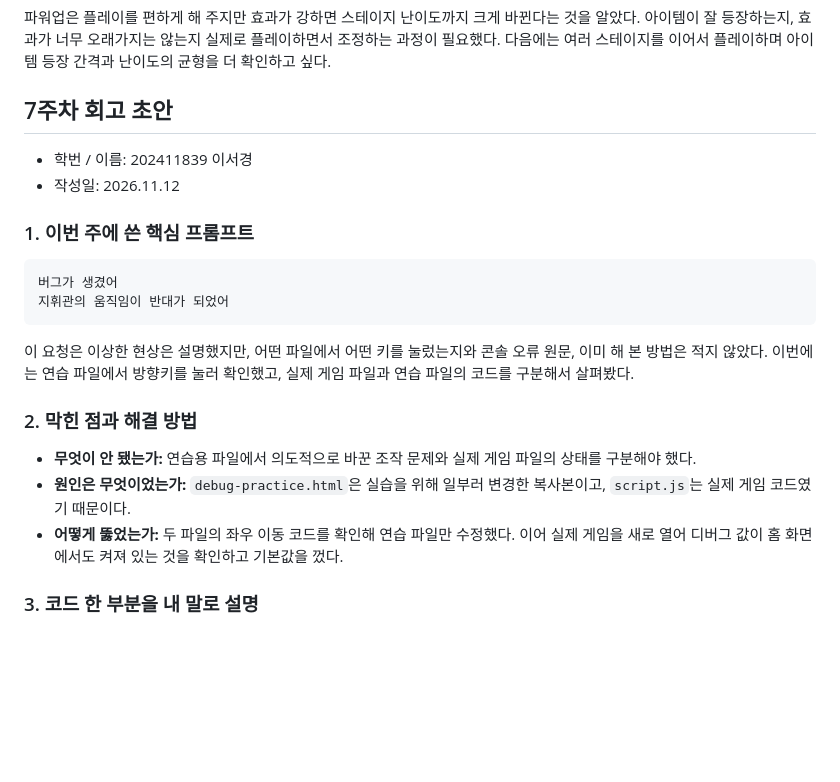
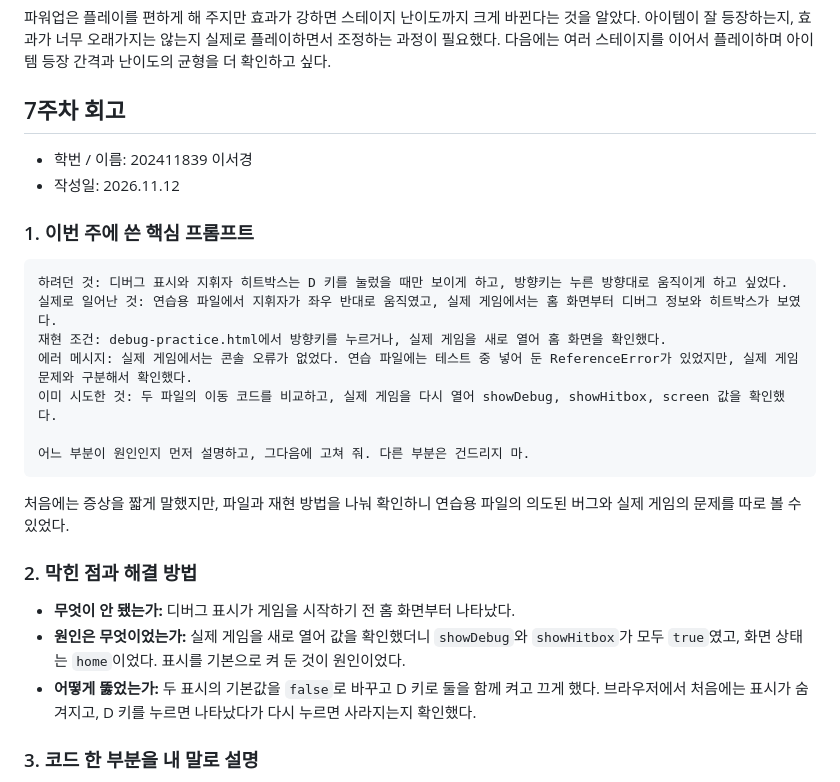
Before and after one commit to Labi0718/my-game, a Markdown page: 회고.md, the part around the change. Rendered like a GitHub page; blank space fills up the shorter version.

Commit message:
7주차 회고 프롬프트와 막힌 점 보완
Co-authored-by: Copilot <223556219+Copilot@users.noreply.github.com>

````diff
--- a/회고.md
+++ b/회고.md
@@ -321,7 +321,7 @@ item.x + hitRadius >= conductor.x - conductorHalfWidth
 
 파워업은 플레이를 편하게 해 주지만 효과가 강하면 스테이지 난이도까지 크게 바뀐다는 것을 알았다. 아이템이 잘 등장하는지, 효과가 너무 오래가지는 않는지 실제로 플레이하면서 조정하는 과정이 필요했다. 다음에는 여러 스테이지를 이어서 플레이하며 아이템 등장 간격과 난이도의 균형을 더 확인하고 싶다.
 
-## 7주차 회고 초안
+## 7주차 회고
 
 - 학번 / 이름: 202411839 이서경
 - 작성일: 2026.11.12
@@ -329,17 +329,22 @@ item.x + hitRadius >= conductor.x - conductorHalfWidth
 ### 1. 이번 주에 쓴 핵심 프롬프트
 
 ```
-버그가 생겼어
-지휘관의 움직임이 반대가 되었어
+하려던 것: 디버그 표시와 지휘자 히트박스는 D 키를 눌렀을 때만 보이게 하고, 방향키는 누른 방향대로 움직이게 하고 싶었다.
+실제로 일어난 것: 연습용 파일에서 지휘자가 좌우 반대로 움직였고, 실제 게임에서는 홈 화면부터 디버그 정보와 히트박스가 보였다.
+재현 조건: debug-practice.html에서 방향키를 누르거나, 실제 게임을 새로 열어 홈 화면을 확인했다.
+에러 메시지: 실제 게임에서는 콘솔 오류가 없었다. 연습 파일에는 테스트 중 넣어 둔 ReferenceError가 있었지만, 실제 게임 문제와 구분해서 확인했다.
+이미 시도한 것: 두 파일의 이동 코드를 비교하고, 실제 게임을 다시 열어 showDebug, showHitbox, screen 값을 확인했다.
+
+어느 부분이 원인인지 먼저 설명하고, 그다음에 고쳐 줘. 다른 부분은 건드리지 마.
 ```
 
-이 요청은 이상한 현상은 설명했지만, 어떤 파일에서 어떤 키를 눌렀는지와 콘솔 오류 원문, 이미 해 본 방법은 적지 않았다. 이번에는 연습 파일에서 방향키를 눌러 확인했고, 실제 게임 파일과 연습 파일의 코드를 구분해서 살펴봤다.
+처음에는 증상을 짧게 말했지만, 파일과 재현 방법을 나눠 확인하니 연습용 파일의 의도된 버그와 실제 게임의 문제를 따로 볼 수 있었다.
 
 ### 2. 막힌 점과 해결 방법
 
-- **무엇이 안 됐는가:** 연습용 파일에서 의도적으로 바꾼 조작 문제와 실제 게임 파일의 상태를 구분해야 했다.
-- **원인은 무엇이었는가:** `debug-practice.html`은 실습을 위해 일부러 변경한 복사본이고, `script.js`는 실제 게임 코드였기 때문이다.
-- **어떻게 뚫었는가:** 두 파일의 좌우 이동 코드를 확인해 연습 파일만 수정했다. 이어 실제 게임을 새로 열어 디버그 값이 홈 화면에서도 켜져 있는 것을 확인하고 기본값을 껐다.
+- **무엇이 안 됐는가:** 디버그 표시가 게임을 시작하기 전 홈 화면부터 나타났다.
+- **원인은 무엇이었는가:** 실제 게임을 새로 열어 값을 확인했더니 `showDebug`와 `showHitbox`가 모두 `true`였고, 화면 상태는 `home`이었다. 표시를 기본으로 켜 둔 것이 원인이었다.
+- **어떻게 뚫었는가:** 두 표시의 기본값을 `false`로 바꾸고 D 키로 둘을 함께 켜고 끄게 했다. 브라우저에서 처음에는 표시가 숨겨지고, D 키를 누르면 나타났다가 다시 누르면 사라지는지 확인했다.
 
 ### 3. 코드 한 부분을 내 말로 설명
 
````
